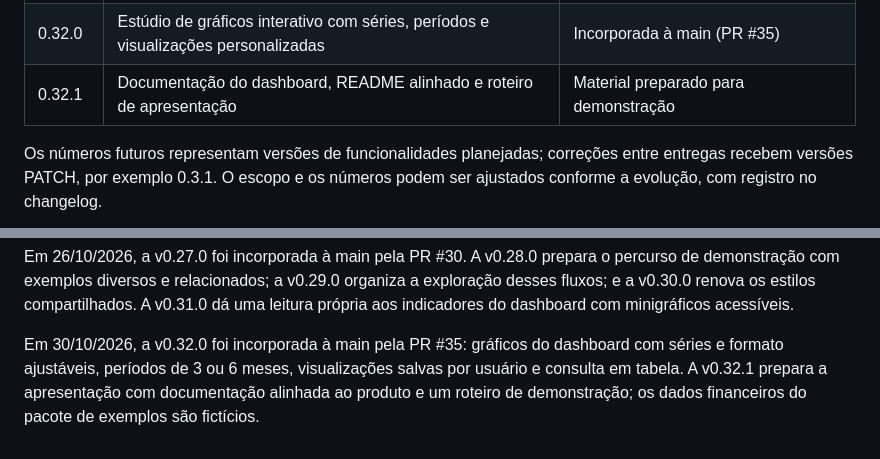
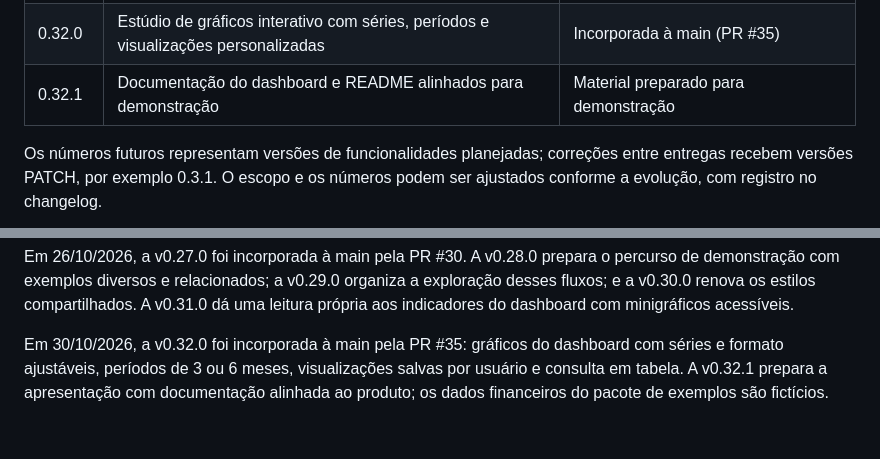
Before and after one commit to FrancaCODEX/fintry-finance, a Markdown page: docs/01-product/roadmap.md, 2 parts joined by grey strips. Rendered like a GitHub page.

Commit message:
docs: align roadmap with presentation material

```diff
--- a/docs/01-product/roadmap.md
+++ b/docs/01-product/roadmap.md
@@ -38,7 +38,7 @@ Ordem de evolução acordada em 19/10/2026. Cada entrega atualiza a versão Mave
 | 0.30.0 | Refinamento visual amplo do front-end: superfícies, hierarquia, navegação, componentes e telas móveis | Incorporada à main (PR #33) |
 | 0.31.0 | Indicadores analíticos com minigráficos acessíveis no dashboard | Incorporada à main (PR #34) |
 | 0.32.0 | Estúdio de gráficos interativo com séries, períodos e visualizações personalizadas | Incorporada à main (PR #35) |
-| 0.32.1 | Documentação do dashboard, README alinhado e roteiro de apresentação | Material preparado para demonstração |
+| 0.32.1 | Documentação do dashboard e README alinhados para demonstração | Material preparado para demonstração |
 
 Os números futuros representam versões de funcionalidades planejadas; correções entre entregas recebem versões PATCH, por exemplo 0.3.1. O escopo e os números podem ser ajustados conforme a evolução, com registro no changelog.
 
@@ -61,4 +61,4 @@ Em 26/10/2026, após a v0.26.0 incorporada na PR #29, a v0.27.0 implementa pausa
 Em 26/10/2026, a v0.27.0 foi incorporada à main pela PR #30. A v0.28.0 prepara o percurso de demonstração com exemplos diversos e relacionados; a v0.29.0 organiza a exploração desses fluxos; e a v0.30.0 renova os estilos compartilhados. A v0.31.0 dá uma leitura própria aos indicadores do dashboard com minigráficos acessíveis.
 
 
-Em 30/10/2026, a v0.32.0 foi incorporada à main pela PR #35: gráficos do dashboard com séries e formato ajustáveis, períodos de 3 ou 6 meses, visualizações salvas por usuário e consulta em tabela. A v0.32.1 prepara a apresentação com documentação alinhada ao produto e um roteiro de demonstração; os dados financeiros do pacote de exemplos são fictícios.
+Em 30/10/2026, a v0.32.0 foi incorporada à main pela PR #35: gráficos do dashboard com séries e formato ajustáveis, períodos de 3 ou 6 meses, visualizações salvas por usuário e consulta em tabela. A v0.32.1 prepara a apresentação com documentação alinhada ao produto; os dados financeiros do pacote de exemplos são fictícios.
```
